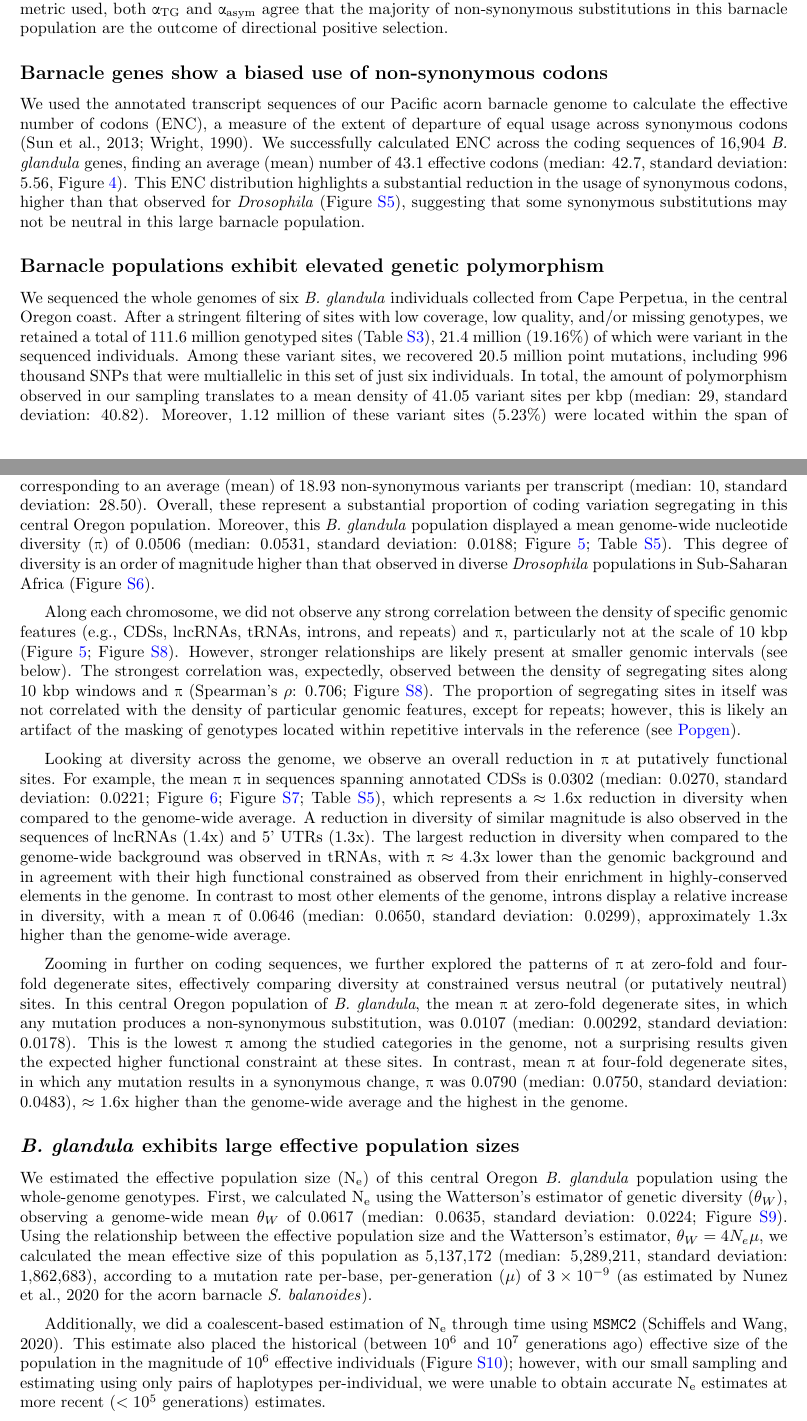
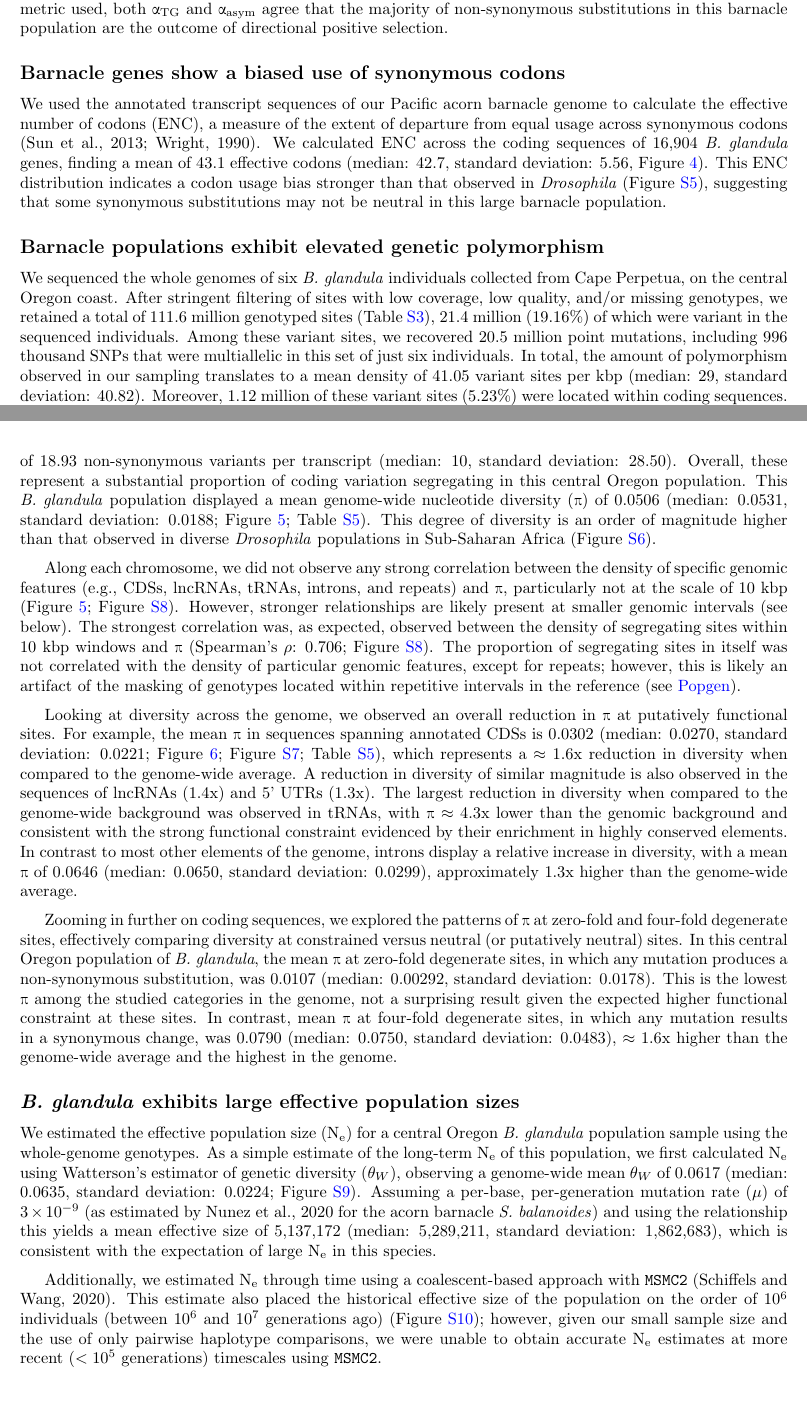
Before and after one commit to kr-colab/balanus_genome_ms, a LaTeX paper (docs/barnacle_genome_ms.tex): two parts of pages 6 and 8 of 35, joined at a grey line, cut so that both start at the same text, the shorter picture padded with empty space. Compiled offline with pdfLaTeX.

Commit message:
first pass on results complete

```diff
--- a/docs/barnacle_genome_ms.tex
+++ b/docs/barnacle_genome_ms.tex
@@ -545,16 +545,16 @@ positive selection.
 
 % Mention a few mkTest genes?
 
-\subsection*{Barnacle genes show a biased use of non-synonymous codons}
+\subsection*{Barnacle genes show a biased use of synonymous codons}
 
 We used the annotated transcript sequences of our Pacific acorn barnacle genome
 to calculate the effective number of codons (ENC), a measure of the extent of
-departure of equal usage across synonymous codons (\cite{wright_effective_1990,
-sun_improved_2013}). We successfully calculated ENC across the coding sequences of
-16,904 \textit{B. glandula} genes, finding an average (mean) number of 43.1
+departure from equal usage across synonymous codons (\cite{wright_effective_1990,
+sun_improved_2013}). We calculated ENC across the coding sequences of
+16,904 \textit{B. glandula} genes, finding a mean of 43.1
 effective codons (median: 42.7, standard deviation: 5.56, Figure~\ref{fig:codon_enc}).
-This ENC distribution highlights a substantial reduction in the usage of synonymous
-codons, higher than that observed for \textit{Drosophila} (Figure~\ref{fig:sup_dmel_enc}),
+This ENC distribution indicates a codon usage bias stronger than that observed
+in \textit{Drosophila} (Figure~\ref{fig:sup_dmel_enc}),
 suggesting that some synonymous substitutions may not be neutral in this large
 barnacle population.
 
@@ -572,7 +572,7 @@ barnacle population.
 \subsection*{Barnacle populations exhibit elevated genetic polymorphism}
 
 We sequenced the whole genomes of six \textit{B. glandula} individuals collected
-from Cape Perpetua, in the central Oregon coast. After a stringent filtering of sites
+from Cape Perpetua, on the central Oregon coast. After stringent filtering of sites
 with low coverage, low quality, and/or missing genotypes, we retained a total of
 111.6 million genotyped sites (Table~\ref{tab:sup_popgen_stats}), 21.4 million
 (19.16\%) of which were variant in the sequenced individuals. Among these variant
@@ -580,12 +580,11 @@ sites, we recovered 20.5 million point mutations, including 996 thousand SNPs th
 were multiallelic in this set of just six individuals. In total, the amount of
 polymorphism observed in our sampling translates to a mean density of 41.05 variant
 sites per kbp (median: 29, standard deviation: 40.82). Moreover, 1.12 million of
-these variant sites (5.23\%) were located within the span of coding sequences. These
+these variant sites (5.23\%) were located within coding sequences. These
 coding variants included 360 thousand missense (non-synonymous) mutations,
-corresponding to an average (mean) of 18.93 non-synonymous variants per transcript
+corresponding to a mean of 18.93 non-synonymous variants per transcript
 (median: 10, standard deviation: 28.50). Overall, these represent a substantial
-proportion of coding variation segregating in this central Oregon population. Moreover,
-this \textit{B. glandula} population displayed a mean genome-wide nucleotide
+proportion of coding variation segregating in this central Oregon population. This \textit{B. glandula} population displayed a mean genome-wide nucleotide
 diversity (\textpi{}) of 0.0506 (median: 0.0531, standard deviation: 0.0188;
 Figure~\ref{fig:genome_pi}; Table~\ref{tab:sup_feature_pi}). This degree of
 diversity is an order of magnitude higher than that observed in diverse
@@ -596,8 +595,8 @@ Along each chromosome, we did not observe any strong correlation between the den
 of specific genomic features (e.g., CDSs, lncRNAs, tRNAs, introns, and repeats) and
 \textpi{}, particularly not at the scale of 10 kbp (Figure~\ref{fig:genome_pi};
 Figure~\ref{fig:sup_pi_pairplot}). However, stronger relationships are likely present
-at smaller genomic intervals (see below). The strongest correlation was, expectedly,
-observed between the density of segregating sites along 10 kbp windows and \textpi{}
+at smaller genomic intervals (see below). The strongest correlation was, as expected,
+observed between the density of segregating sites within 10 kbp windows and \textpi{}
 (Spearman's $\rho$: 0.706; Figure~\ref{fig:sup_pi_pairplot}). The proportion of
 segregating sites in itself was not correlated with the density of particular genomic
 features, except for repeats; however, this is likely an artifact of the masking of
@@ -628,7 +626,7 @@ genotypes located within repetitive intervals in the reference (see \nameref{sec
     \label{fig:genome_pi}
 \end{figure}
 
-Looking at diversity across the genome, we observe an overall reduction in \textpi{}
+Looking at diversity across the genome, we observed an overall reduction in \textpi{}
 at putatively functional sites. For example, the mean \textpi{} in sequences spanning
 annotated CDSs is 0.0302 (median: 0.0270, standard deviation: 0.0221;
 Figure~\ref{fig:feature_pi}; Figure~\ref{fig:sup_pi_hist}; Table~\ref{tab:sup_feature_pi}),
@@ -636,24 +634,23 @@ which represents a $\approx$ 1.6x reduction in diversity when compared to the
 genome-wide average. A reduction in diversity of similar magnitude is also observed
 in the sequences of lncRNAs (1.4x) and 5' UTRs (1.3x). The largest reduction in
 diversity when compared to the genome-wide background was observed in tRNAs, with
-\textpi{} $\approx$ 4.3x lower than the genomic background and in agreement with their
-high functional constrained as observed from their enrichment in highly-conserved
-elements in the genome. In contrast to most other elements of the genome, introns
+\textpi{} $\approx$ 4.3x lower than the genomic background and consistent with the strong functional constraint evidenced by their enrichment
+in highly conserved elements. In contrast to most other elements of the genome, introns
 display a relative increase in diversity, with a mean \textpi{} of 0.0646 (median:
 0.0650, standard deviation: 0.0299), approximately 1.3x higher than the genome-wide
 average.
 \vspace{0.2cm}
 
 % I feel like I want to say more here, but I should wait for the discussion.
-Zooming in further on coding sequences, we further explored the patterns of \textpi{}
+Zooming in further on coding sequences, we explored the patterns of \textpi{}
 at zero-fold and four-fold degenerate sites, effectively comparing diversity at
 constrained versus neutral (or putatively neutral) sites. In this central Oregon
 population of \textit{B. glandula}, the mean \textpi{} at zero-fold degenerate sites,
  in which any mutation produces a non-synonymous substitution, was 0.0107 (median:
 0.00292, standard deviation: 0.0178). This is the lowest \textpi{} among the studied
-categories in the genome, not a surprising results given the expected higher functional
+categories in the genome, not a surprising result given the expected higher functional
 constraint at these sites. In contrast, mean \textpi{} at four-fold degenerate sites,
-in which any mutation results in a synonymous change, \textpi{} was 0.0790 (median:
+in which any mutation results in a synonymous change, was 0.0790 (median:
 0.0750, standard deviation: 0.0483), $\approx$ 1.6x higher than the genome-wide average
 and the highest in the genome.
 
@@ -672,25 +669,27 @@ and the highest in the genome.
 
 \subsection*{\textit{B. glandula} exhibits large effective population sizes}
 
-We estimated the effective population size (N\textsubscript{e}) of this central
-Oregon \textit{B. glandula} population using the whole-genome genotypes. First, we
-calculated N\textsubscript{e} using the Watterson's estimator of genetic diversity
+We estimated the effective population size (N\textsubscript{e}) for a central
+Oregon \textit{B. glandula} population sample using the whole-genome genotypes.
+As a simple estimate of the long-term N\textsubscript{e} of this population, we first
+calculated N\textsubscript{e} using Watterson's estimator of genetic diversity
 ($\theta_W$), observing a genome-wide mean $\theta_W$ of 0.0617 (median: 0.0635,
-standard deviation: 0.0224; Figure~\ref{fig:sup_theta_ne}). Using the relationship
-between the effective population size and the Watterson's estimator,
-$\theta_W=4N_{e}\mu$, we calculated the mean effective size of this population as
-5,137,172 (median: 5,289,211, standard deviation: 1,862,683), according to a mutation
-rate per-base, per-generation ($\mu$) of $3\times10^{-9}$ (as estimated by
-\cite{nunez_footprints_2020} for the acorn barnacle \textit{S. balanoides}).
-\vspace{0.2cm}
-
-Additionally, we did a coalescent-based estimation of N\textsubscript{e} through
-time using \texttt{MSMC2} (\cite{dutheil_msmc_2020}). This estimate also placed the
-historical (between $10^{6}$ and $10^{7}$ generations ago) effective size of the
-population in the magnitude of $10^{6}$ effective individuals
-(Figure~\ref{fig:sup_mcmc_ne}); however, with our small sampling and estimating using
-only pairs of haplotypes per-individual, we were unable to obtain accurate
-N\textsubscript{e} estimates at more recent ($<10^{5}$ generations) estimates.
+standard deviation: 0.0224; Figure~\ref{fig:sup_theta_ne}).
+Assuming a per-base, per-generation mutation
+rate ($\mu$) of $3\times10^{-9}$ (as estimated by
+\cite{nunez_footprints_2020} for the acorn barnacle \textit{S. balanoides}) and using the relationship
+this yields a mean effective size of
+5,137,172 (median: 5,289,211, standard deviation: 1,862,683),
+which is consistent with the expectation of large N\textsubscript{e} in this species.
+\vspace{0.2cm}
+
+Additionally, we estimated N\textsubscript{e} through time using a coalescent-based
+approach with \texttt{MSMC2} (\cite{dutheil_msmc_2020}). This estimate also placed the
+historical effective size of the
+population on the order of $10^{6}$ individuals (between $10^{6}$ and $10^{7}$ generations ago)
+(Figure~\ref{fig:sup_mcmc_ne}); however, given our small sample size and the use of
+only pairwise haplotype comparisons, we were unable to obtain accurate
+N\textsubscript{e} estimates at more recent ($<10^{5}$ generations) timescales using \texttt{MSMC2}.
 
 \section*{Discussion}
 
```
Also changed, not shown: docs/barnacle_genome_ms.tex (7 more changed lines).
